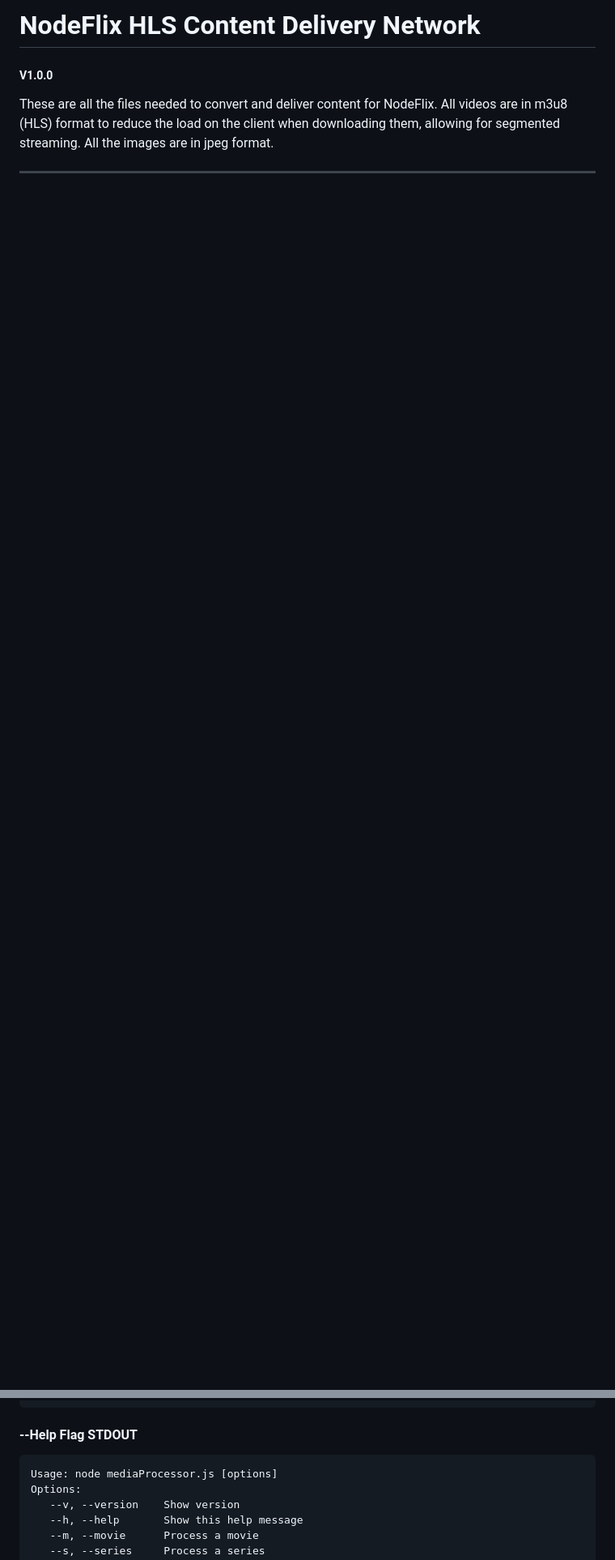
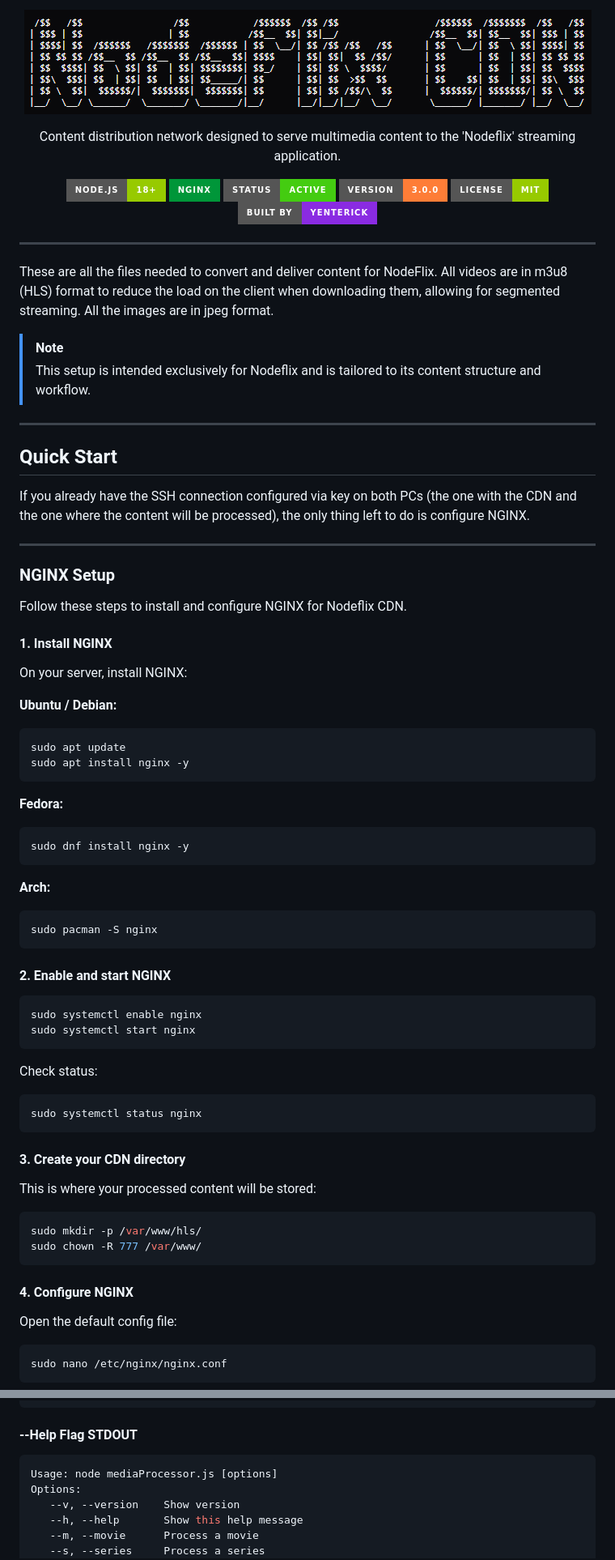
Before and after one commit to Yenterick/nodeflix, a Markdown page: cdn/README.md, 2 parts joined by grey strips. Shown at 81% size. Rendered like a GitHub page; pictures changed too: cdn/docs/images/nodeflixCdn.png (added); badges without logos; blank space fills up the shorter version.

````diff
--- a/cdn/README.md
+++ b/cdn/README.md
@@ -1,8 +1,90 @@
-# NodeFlix HLS Content Delivery Network
-##### V1.0.0
+<p align="center">
+    <img src="./docs/images/nodeflixCdn.png" alt="Nodeflix CDN"/>
+</p>
+
+<p align="center">
+    Content distribution network designed to serve multimedia content to the 'Nodeflix' streaming application.
+</p>
+
+<p align="center">
+    <a href="#"><img src="https://img.shields.io/badge/Node.js-18+-green?style=for-the-badge&logo=node.js&logoColor=white" alt="Node.js"></a>
+    <a href="#"><img src="https://img.shields.io/badge/NGINX-009639?style=for-the-badge&logo=nginx&logoColor=white" alt="NGINX"></a>
+    <a href="#"><img src="https://img.shields.io/badge/Status-Active-success?style=for-the-badge" alt="Status"></a>
+    <a href="#"><img src="https://img.shields.io/badge/Version-3.0.0-orange?style=for-the-badge" alt="Version"></a>
+    <a href="#"><img src="https://img.shields.io/badge/License-MIT-green?style=for-the-badge" alt="License"></a>
+    <a href="#"><img src="https://img.shields.io/badge/Built%20by-Yenterick-blueviolet?style=for-the-badge" alt="Built by Yenterick"></a>
+</p>
+
+---
 
 These are all the files needed to convert and deliver content for NodeFlix.
 All videos are in m3u8 (HLS) format to reduce the load on the client when downloading them, allowing for segmented streaming.
 All the images are in jpeg format.
 
+> [!NOTE]
+> This setup is intended exclusively for Nodeflix and is tailored to its content structure and workflow.
+
 ---
+
+## Quick Start
+
+If you already have the SSH connection configured via key on both PCs (the one with the CDN and the one where the content will be processed), the only thing left to do is configure NGINX.
+
+---
+
+### NGINX Setup
+
+Follow these steps to install and configure NGINX for Nodeflix CDN.
+
+#### 1. Install NGINX
+
+On your server, install NGINX:
+
+**Ubuntu / Debian:**
+```bash
+sudo apt update
+sudo apt install nginx -y
+```
+
+**Fedora:**
+
+```bash
+sudo dnf install nginx -y
+```
+
+**Arch:**
+
+```bash
+sudo pacman -S nginx
+```
+
+#### 2. Enable and start NGINX
+
+```bash
+sudo systemctl enable nginx
+sudo systemctl start nginx
+```
+
+Check status:
+
+```bash
+sudo systemctl status nginx
+```
+
+#### 3. Create your CDN directory
+
+This is where your processed content will be stored:
+
+```bash
+sudo mkdir -p /var/www/hls/
+sudo chown -R 777 /var/www/
+```
+
+#### 4. Configure NGINX
+
+Open the default config file:
+
+```bash
+sudo nano /etc/nginx/nginx.conf
+```
+
@@ -48,7 +253,7 @@ The script uses /var/www/uploads/ as its base.
 
 #### --Help Flag STDOUT
 
-<pre>
+```bash
 Usage: node mediaProcessor.js [options]
 Options:
    --v, --version    Show version
````
Also changed, not shown: other parts of cdn/README.md (+191 -7 lines), cdn/docs/images/mediaProcessor.png (added).
